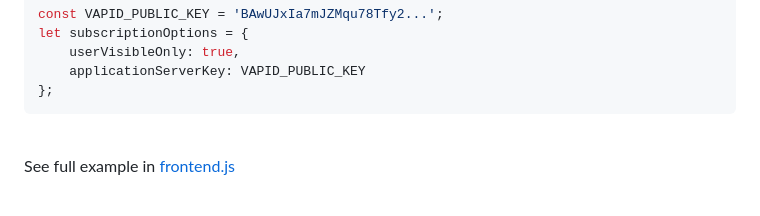
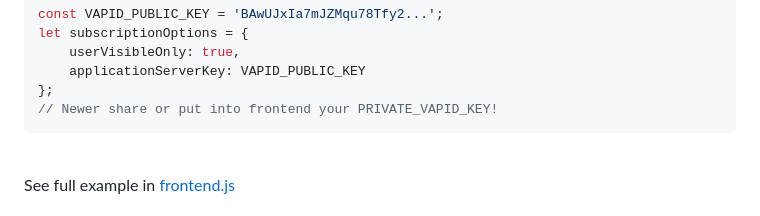
Before and after one commit to andreinwald/webpush-ios-example, a Markdown page: README.md, the part around the change. Rendered like a GitHub page.

Commit message:
Update README
Add comment about using PRIVATE_VAPID_KEY in frontend

````diff
--- a/README.md
+++ b/README.md
@@ -85,6 +85,7 @@ let subscriptionOptions = {
     userVisibleOnly: true,
     applicationServerKey: VAPID_PUBLIC_KEY
 };
+// Newer share or put into frontend your PRIVATE_VAPID_KEY!
 ```
 <br>
 
````
